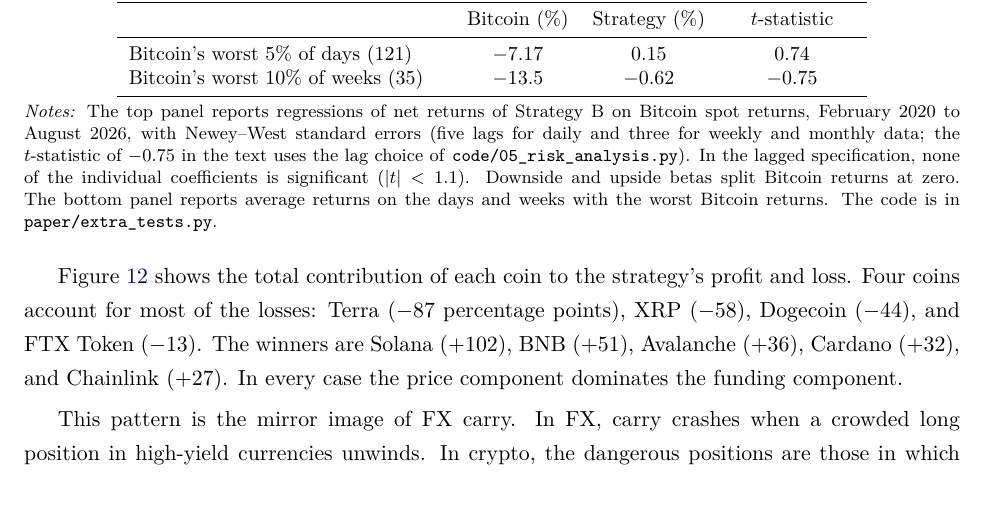
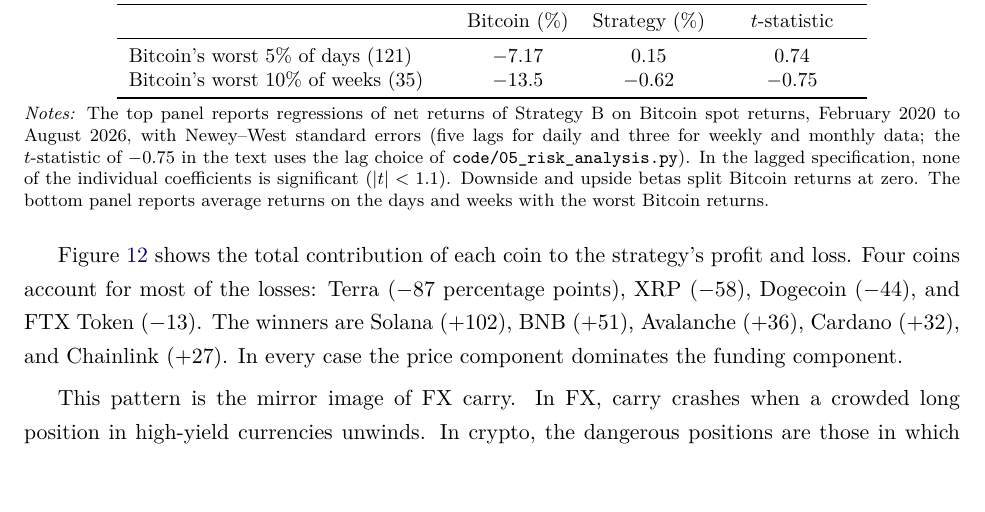
Before and after one commit to rezazamani2329/currency-crypto-carry, a LaTeX document (paper/crowded_carry_paper.tex): part of page 22 of 32, cut so that both start at the same text, the shorter picture padded with empty space. Compiled offline with pdfLaTeX.

Commit message:
Paper: drop code sentence from Table 12 note

```diff
--- a/paper/crowded_carry_paper.tex
+++ b/paper/crowded_carry_paper.tex
@@ -556,7 +556,7 @@
 Bitcoin's worst 10\% of weeks (35) & $-13.5$ & $-0.62$ & $-0.75$ \\
 \bottomrule
 \end{tabular}
-\tabnote{The top panel reports regressions of net returns of Strategy B on Bitcoin spot returns, February 2020 to August 2026, with Newey--West standard errors (five lags for daily and three for weekly and monthly data; the $t$-statistic of $-0.75$ in the text uses the lag choice of \texttt{code/05\_risk\_analysis.py}). In the lagged specification, none of the individual coefficients is significant ($|t|<1.1$). Downside and upside betas split Bitcoin returns at zero. The bottom panel reports average returns on the days and weeks with the worst Bitcoin returns. The code is in \texttt{paper/extra\_tests.py}.}
+\tabnote{The top panel reports regressions of net returns of Strategy B on Bitcoin spot returns, February 2020 to August 2026, with Newey--West standard errors (five lags for daily and three for weekly and monthly data; the $t$-statistic of $-0.75$ in the text uses the lag choice of \texttt{code/05\_risk\_analysis.py}). In the lagged specification, none of the individual coefficients is significant ($|t|<1.1$). Downside and upside betas split Bitcoin returns at zero. The bottom panel reports average returns on the days and weeks with the worst Bitcoin returns.}
 \end{table}
 
 \begin{figure}[!htbp]
```
Also changed, not shown: paper/crowded_carry_paper.pdf, 1 other file.
